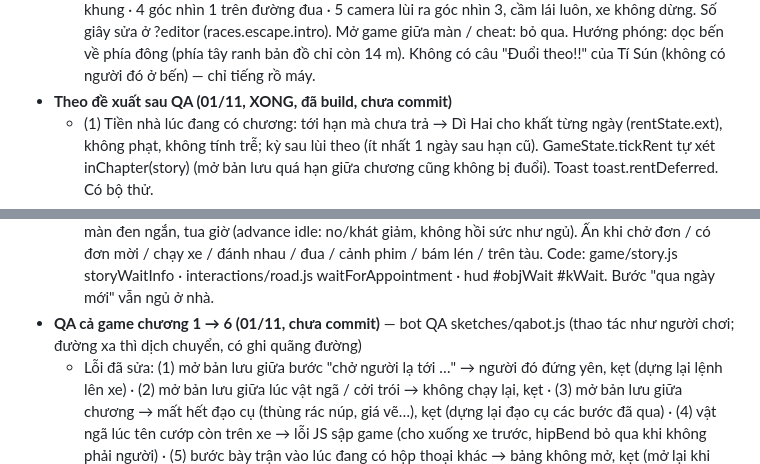
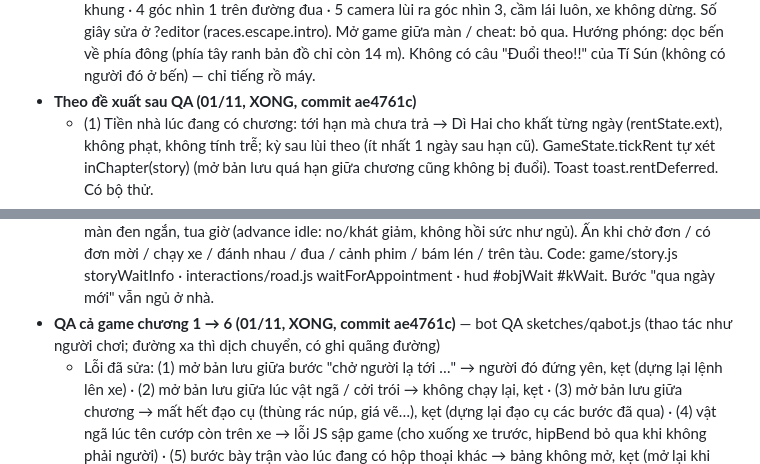
Before and after one commit to khuongnguyen2908/Shipper-Simulation, a Markdown page: docs/viec-dang-do.md, 2 parts joined by grey strips. GitHub-like rendering.

Commit message:
Ghi mã commit ae4761c vào việc đang dở
Co-Authored-By: Claude Opus 5.5 <noreply@anthropic.com>

```diff
--- a/docs/viec-dang-do.md
+++ b/docs/viec-dang-do.md
@@ -400,7 +400,7 @@ Làm xong mục nào thì xóa (hoặc chuyển xuống "Đã xong gần đây")
     · 1 góc nhìn 1 trên xe · 2 xe vọt dọc bến, bán tải + 2 xe máy bật đèn lao theo (không vượt lên) · 3 lướt sát bánh + vệt nhòe — đổi bản đồ giữa khung · 4 góc
     nhìn 1 trên đường đua · 5 camera lùi ra góc nhìn 3, cầm lái luôn, xe không dừng. Số giây sửa ở ?editor (races.escape.intro). Mở game giữa màn / cheat: bỏ qua.
     Hướng phóng: dọc bến về phía đông (phía tây ranh bản đồ chỉ còn 14 m). Không có câu "Đuổi theo!!" của Tí Sún (không có người đó ở bến) — chỉ tiếng rồ máy.
-- **Theo đề xuất sau QA (01/11, XONG, đã build, chưa commit)**
+- **Theo đề xuất sau QA (01/11, XONG, commit ae4761c)**
   - (1) Tiền nhà lúc đang có chương: tới hạn mà chưa trả → Dì Hai cho khất từng ngày (rentState.ext), không phạt, không tính trễ; kỳ sau lùi theo (ít nhất 1 ngày sau hạn cũ).
     GameState.tickRent tự xét inChapter(story) (mở bản lưu quá hạn giữa chương cũng không bị đuổi). Toast toast.rentDeferred. Có bộ thử.
   - (2) Chương 6: trận thật (không phải màn lẻn) vào với máu < 60 → anh Đạt dúi bánh mì, máu lên 60 (PLAYER.startHp) · thua chơi lại đầy máu (retryHp 100) · trận boong còn 4 tên (bỏ g16).
@@ -415,7 +415,7 @@ Làm xong mục nào thì xóa (hoặc chuyển xuống "Đã xong gần đây")
   - (3) Nút "Chờ tới giờ hẹn" (đã duyệt phác thảo sketches/cho-gio-hen.png): bước until clock chưa tới giờ → bảng mục tiêu có dòng "⏳ Ngồi chờ tới …" + dòng phím "Z chờ giờ hẹn";
     Z → hộp hỏi lại → màn đen ngắn, tua giờ (advance idle: no/khát giảm, không hồi sức như ngủ). Ẩn khi chở đơn / có đơn mời / chạy xe / đánh nhau / đua / cảnh phim / bám lén / trên tàu.
     Code: game/story.js storyWaitInfo · interactions/road.js waitForAppointment · hud #objWait #kWait. Bước "qua ngày mới" vẫn ngủ ở nhà.
-- **QA cả game chương 1 → 6 (01/11, chưa commit)** — bot QA sketches/qabot.js (thao tác như người chơi; đường xa thì dịch chuyển, có ghi quãng đường)
+- **QA cả game chương 1 → 6 (01/11, XONG, commit ae4761c)** — bot QA sketches/qabot.js (thao tác như người chơi; đường xa thì dịch chuyển, có ghi quãng đường)
   - Lỗi đã sửa: (1) mở bản lưu giữa bước "chở người lạ tới …" → người đó đứng yên, kẹt (dựng lại lệnh lên xe) · (2) mở bản lưu giữa lúc vật ngã
     / cởi trói → không chạy lại, kẹt · (3) mở bản lưu giữa chương → mất hết đạo cụ (thùng rác núp, giá vẽ…), kẹt (dựng lại đạo cụ các bước đã qua) ·
     (4) vật ngã lúc tên cướp còn trên xe → lỗi JS sập game (cho xuống xe trước, hipBend bỏ qua khi không phải người) · (5) bước bày trận vào lúc đang
```
